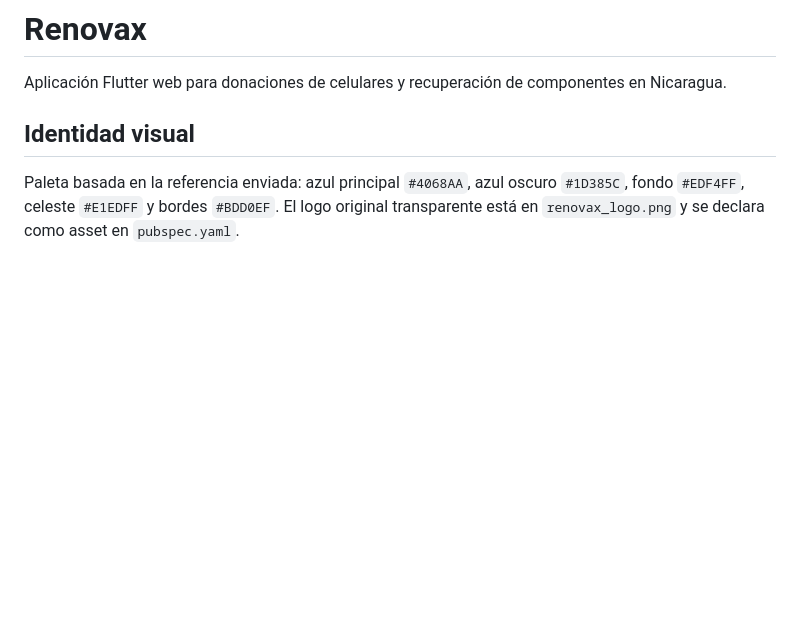
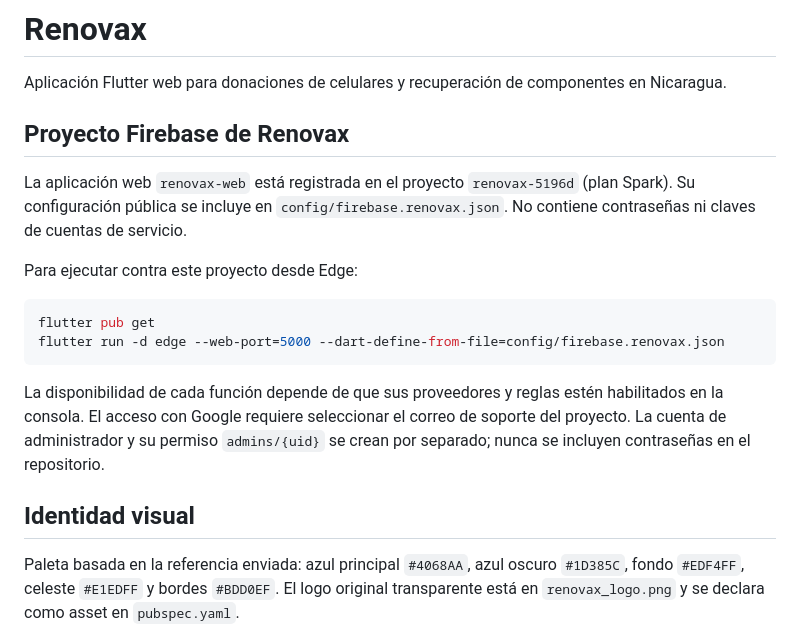
Before and after one commit to HaroldJEstrada/renovax, a Markdown page: README.md, the part around the change. Drawn GitHub-style; blank space fills up the shorter version.

Commit message:
Documentar ejecución en Edge con el proyecto Firebase creado

````diff
--- a/README.md
+++ b/README.md
@@ -1,6 +1,19 @@
 # Renovax
 
 Aplicación Flutter web para donaciones de celulares y recuperación de componentes en Nicaragua.
+
+## Proyecto Firebase de Renovax
+
+La aplicación web `renovax-web` está registrada en el proyecto `renovax-5196d` (plan Spark). Su configuración pública se incluye en `config/firebase.renovax.json`. No contiene contraseñas ni claves de cuentas de servicio.
+
+Para ejecutar contra este proyecto desde Edge:
+
+```sh
+flutter pub get
+flutter run -d edge --web-port=5000 --dart-define-from-file=config/firebase.renovax.json
+```
+
+La disponibilidad de cada función depende de que sus proveedores y reglas estén habilitados en la consola. El acceso con Google requiere seleccionar el correo de soporte del proyecto. La cuenta de administrador y su permiso `admins/{uid}` se crean por separado; nunca se incluyen contraseñas en el repositorio.
 
 ## Identidad visual
 
````
